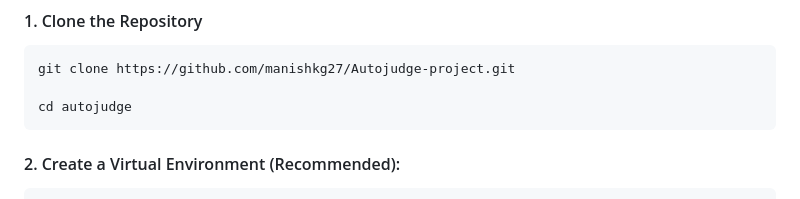
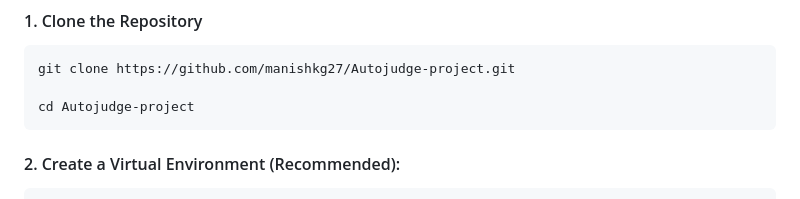
Before and after one commit to manishkg27/Autojudge-project, a Markdown page: README.md, the part around the change. Drawn GitHub-style.

Commit message:
fixed installation steps

````diff
--- a/README.md
+++ b/README.md
@@ -249,7 +249,7 @@ The regression task aimed to predict a specific difficulty score. Performance wa
 ```bash
 git clone https://github.com/manishkg27/Autojudge-project.git
 
-cd autojudge
+cd Autojudge-project
 ```
 
 
````
